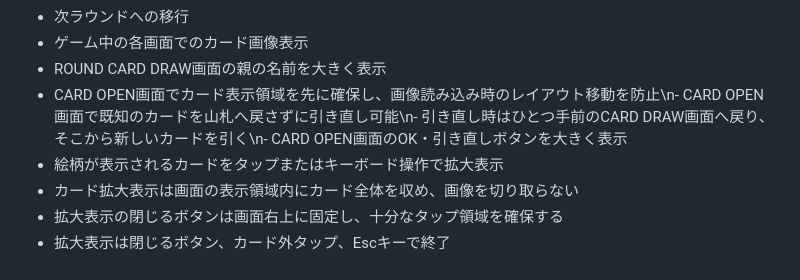
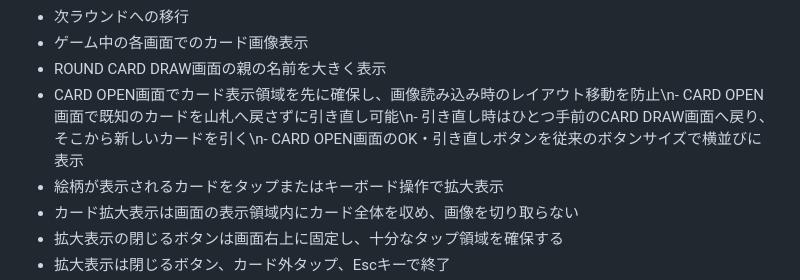
Before and after one commit to syorakusai/board-game, a Markdown page: README.md, the part around the change. Rendered like a GitHub page.

Commit message:
CARD OPENボタン仕様を更新

```diff
--- a/README.md
+++ b/README.md
@@ -206,7 +206,7 @@ cards/
 - 次ラウンドへの移行
 - ゲーム中の各画面でのカード画像表示
 - ROUND CARD DRAW画面の親の名前を大きく表示
-- CARD OPEN画面でカード表示領域を先に確保し、画像読み込み時のレイアウト移動を防止\n- CARD OPEN画面で既知のカードを山札へ戻さずに引き直し可能\n- 引き直し時はひとつ手前のCARD DRAW画面へ戻り、そこから新しいカードを引く\n- CARD OPEN画面のOK・引き直しボタンを大きく表示
+- CARD OPEN画面でカード表示領域を先に確保し、画像読み込み時のレイアウト移動を防止\n- CARD OPEN画面で既知のカードを山札へ戻さずに引き直し可能\n- 引き直し時はひとつ手前のCARD DRAW画面へ戻り、そこから新しいカードを引く\n- CARD OPEN画面のOK・引き直しボタンを従来のボタンサイズで横並びに表示
 - 絵柄が表示されるカードをタップまたはキーボード操作で拡大表示
 - カード拡大表示は画面の表示領域内にカード全体を収め、画像を切り取らない
 - 拡大表示の閉じるボタンは画面右上に固定し、十分なタップ領域を確保する
```
